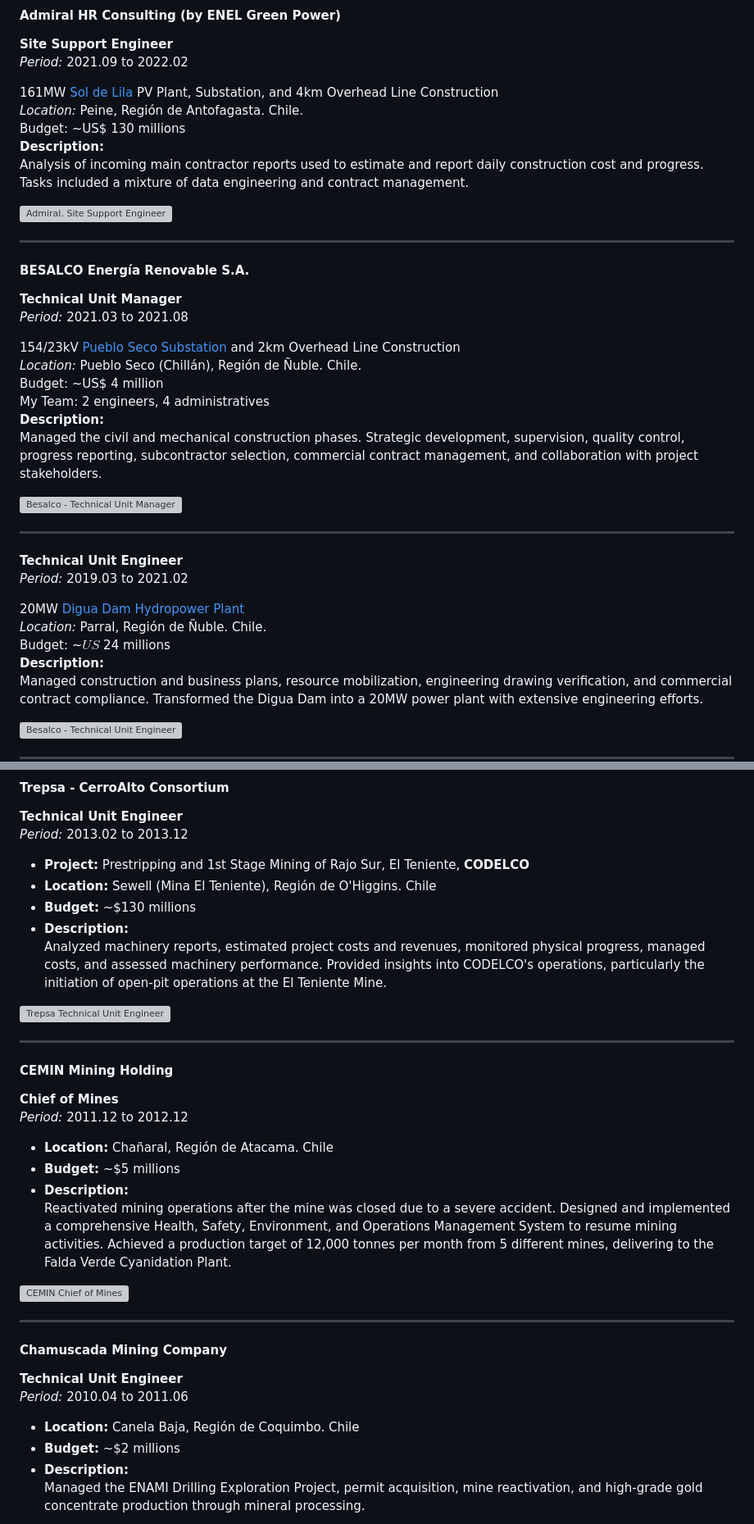
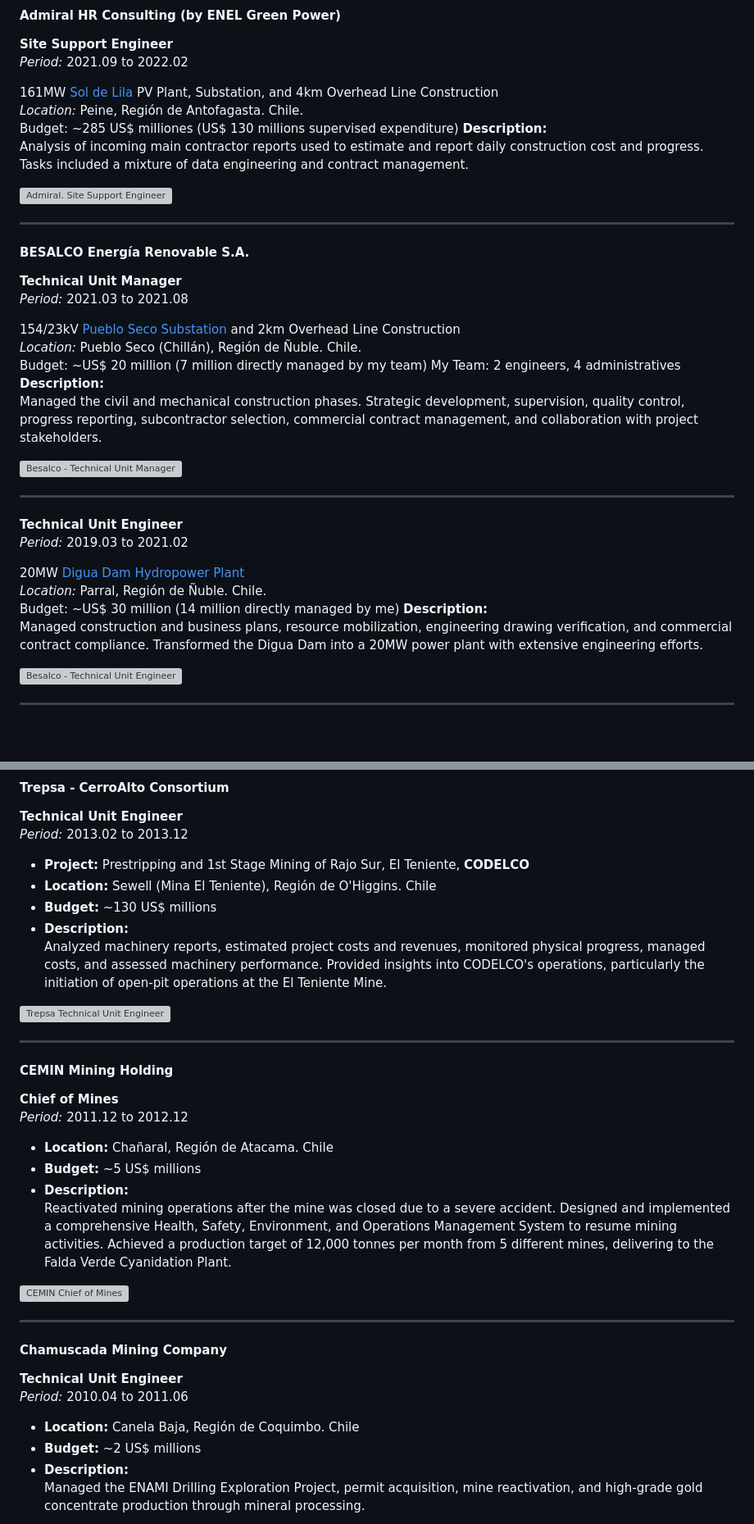
Before and after one commit to zeryan/jobresume, a Markdown page: README.md, 2 parts joined by grey strips. Shown at 82% size. Rendered like a GitHub page; blank space fills up the shorter version; grey boxes are pictures that could not be loaded.

```diff
--- a/README.md
+++ b/README.md
@@ -63,7 +63,7 @@ _Period:_ 2021.09 to 2022.02
 
 161MW [Sol de Lila](https://www.enel.cl/es/conoce-enel/nuestras-centrales/planta-sol-de-lila.html) PV Plant, Substation, and 4km Overhead Line Construction
 _Location:_ Peine, Región de Antofagasta. Chile.
-Budget: ~US$ 130 millions
+Budget: ~285 US$ milliones (US$ 130 millions supervised expenditure)
 **Description:**
 Analysis of incoming main contractor reports used to estimate and report daily construction cost and progress. Tasks included a mixture of data engineering and contract management.
 
@@ -77,7 +77,7 @@ _Period:_ 2021.03 to 2021.08
 
 154/23kV [Pueblo Seco Substation](https://www.cne.cl/archivos_bajar/Res_Ex_CNE_745_2018.pdf) and 2km Overhead Line Construction
 _Location:_ Pueblo Seco (Chillán), Región de Ñuble. Chile.
-Budget: ~US$ 4 million
+Budget: ~US$ 20 million (7 million directly managed by my team)
 My Team: 2 engineers, 4 administratives
 **Description:**
 Managed the civil and mechanical construction phases. Strategic development, supervision, quality control, progress reporting, subcontractor selection, commercial contract management, and collaboration with project stakeholders.
@@ -90,7 +90,7 @@ _Period:_ 2019.03 to 2021.02
 
 20MW [Digua Dam Hydropower Plant](https://seia.sea.gob.cl/expediente/ficha/fichaPrincipal.php?id_expediente=2131476196)
 _Location:_ Parral, Región de Ñuble. Chile.
-Budget: ~$US$ 24 millions
+Budget: ~US$ 30 million (14 million directly managed by me)
 **Description:**
 Managed construction and business plans, resource mobilization, engineering drawing verification, and commercial contract compliance. Transformed the Digua Dam into a 20MW power plant with extensive engineering efforts.
 
@@ -146,7 +146,7 @@ In my pivotal operations role, I supervised all underground mining operations to
 _Period:_ 2013.02 to 2013.12
 - **Project:** Prestripping and 1st Stage Mining of Rajo Sur, El Teniente, **CODELCO**
 - **Location:** Sewell (Mina El Teniente), Región de O'Higgins. Chile
-- **Budget:** ~$130 millions
+- **Budget:** ~130 US$ millions
 - **Description:**
 Analyzed machinery reports, estimated project costs and revenues, monitored physical progress, managed costs, and assessed machinery performance. Provided insights into CODELCO's operations, particularly the initiation of open-pit operations at the El Teniente Mine.
 
@@ -158,7 +158,7 @@ Analyzed machinery reports, estimated project costs and revenues, monitored phys
 **Chief of Mines**
 _Period:_ 2011.12 to 2012.12
 - **Location:** Chañaral, Región de Atacama. Chile
-- **Budget:** ~$5 millions
+- **Budget:** ~5 US$ millions
 - **Description:**
 Reactivated mining operations after the mine was closed due to a severe accident. Designed and implemented a comprehensive Health, Safety, Environment, and Operations Management System to resume mining activities. Achieved a production target of 12,000 tonnes per month from 5 different mines, delivering to the Falda Verde Cyanidation Plant.
 
@@ -169,7 +169,7 @@ Reactivated mining operations after the mine was closed due to a severe accident
 **Technical Unit Engineer**
 _Period:_ 2010.04 to 2011.06
 - **Location:** Canela Baja, Región de Coquimbo. Chile
-- **Budget:** ~$2 millions
+- **Budget:** ~2 US$ millions
 - **Description:**
 Managed the ENAMI Drilling Exploration Project, permit acquisition, mine reactivation, and high-grade gold concentrate production through mineral processing.
 
```
Also changed, not shown: other parts of README.md (+2 -2 lines).
